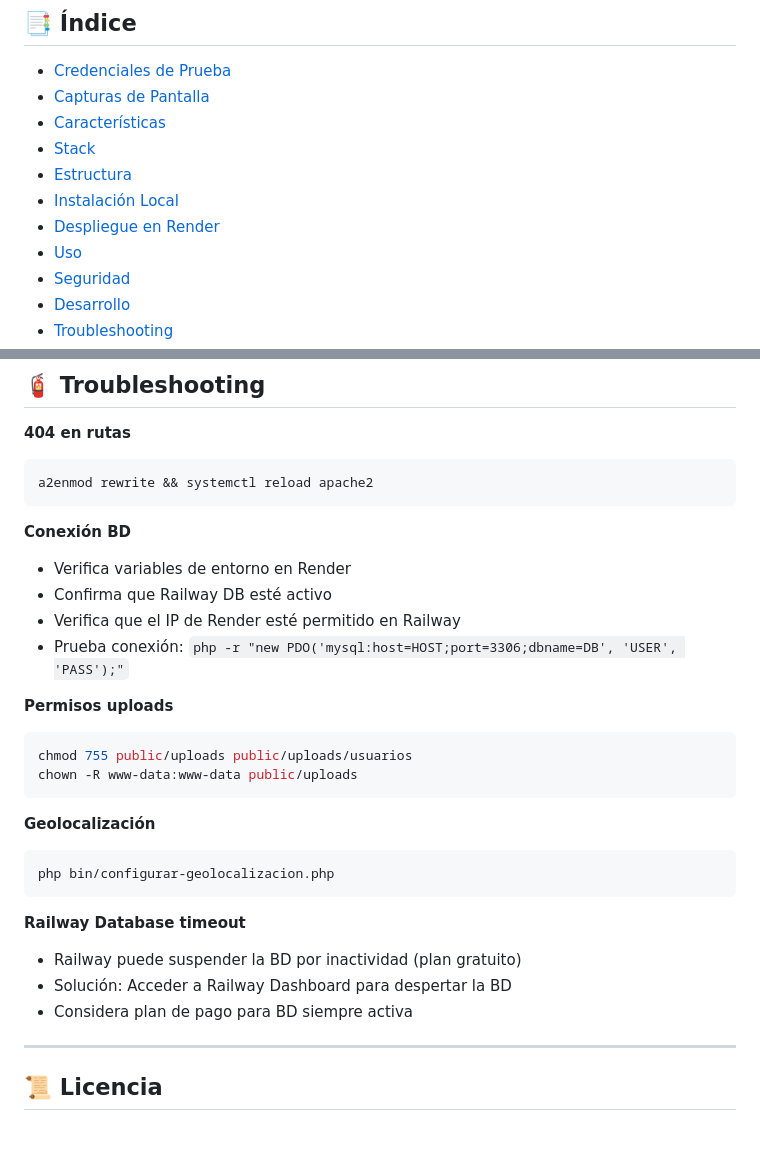
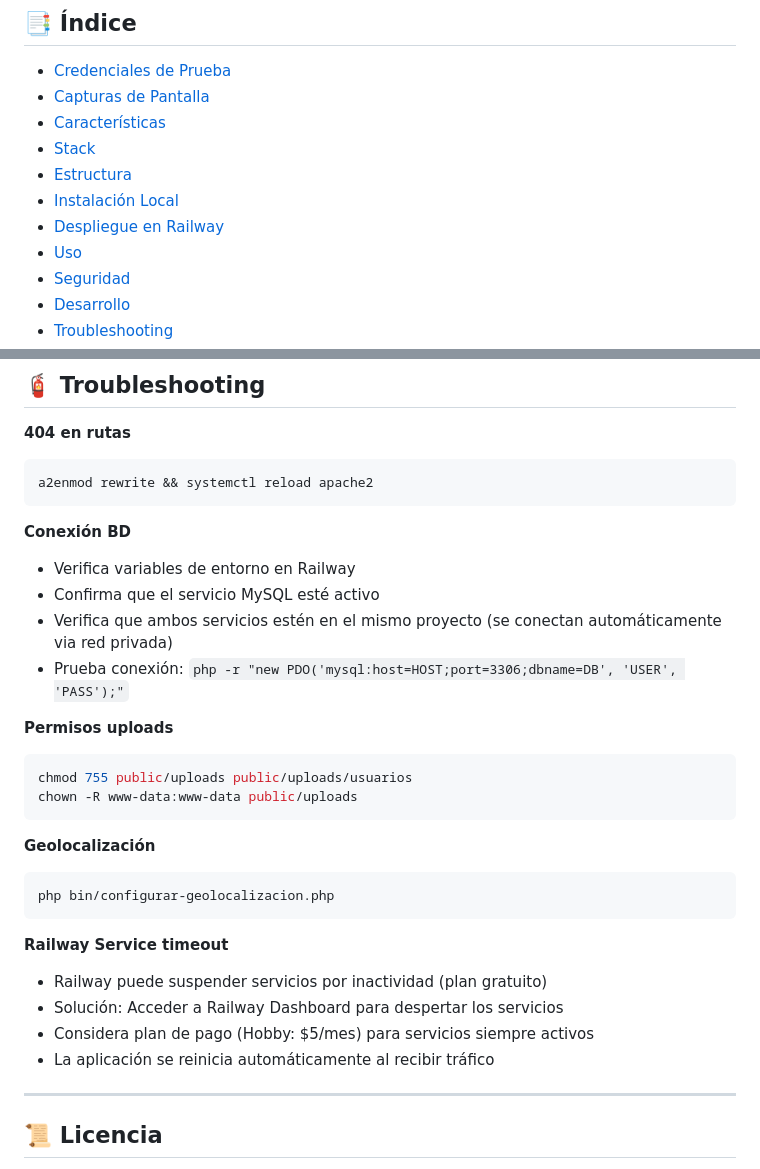
Before and after one commit to jshevvik/controlhorario_demo, a Markdown page: README.md, 2 parts joined by grey strips. GitHub-like rendering; blank space fills up the shorter version.

````diff
--- a/README.md
+++ b/README.md
@@ -89,7 +88,7 @@ Para probar la aplicación en la demo, usa estas credenciales:
 - [Stack](#-stack)
 - [Estructura](#-estructura)
 - [Instalación Local](#-instalación-local)
-- [Despliegue en Render](#-despliegue-en-render)
+- [Despliegue en Railway](#-despliegue-en-railway)
 - [Uso](#-uso)
 - [Seguridad](#-seguridad)
 - [Desarrollo](#-desarrollo)
@@ -330,9 +325,9 @@ a2enmod rewrite && systemctl reload apache2
 ```
 
 **Conexión BD**
-- Verifica variables de entorno en Render
-- Confirma que Railway DB esté activo
-- Verifica que el IP de Render esté permitido en Railway
+- Verifica variables de entorno en Railway
+- Confirma que el servicio MySQL esté activo
+- Verifica que ambos servicios estén en el mismo proyecto (se conectan automáticamente via red privada)
 - Prueba conexión: `php -r "new PDO('mysql:host=HOST;port=3306;dbname=DB', 'USER', 'PASS');"`
 
 **Permisos uploads**
@@ -346,10 +341,11 @@ chown -R www-data:www-data public/uploads
 php bin/configurar-geolocalizacion.php
 ```
 
-**Railway Database timeout**
-- Railway puede suspender la BD por inactividad (plan gratuito)
-- Solución: Acceder a Railway Dashboard para despertar la BD
-- Considera plan de pago para BD siempre activa
+**Railway Service timeout**
+- Railway puede suspender servicios por inactividad (plan gratuito)
+- Solución: Acceder a Railway Dashboard para despertar los servicios
+- Considera plan de pago (Hobby: $5/mes) para servicios siempre activos
+- La aplicación se reinicia automáticamente al recibir tráfico
 
 ---
 
````
Also changed, not shown: other parts of README.md (+21 -26 lines).
